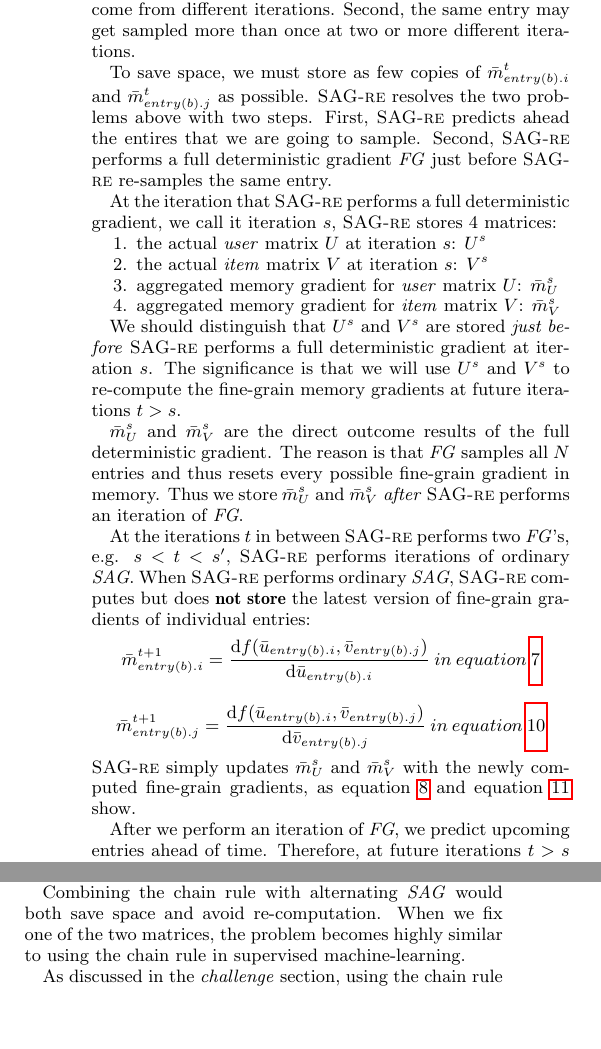
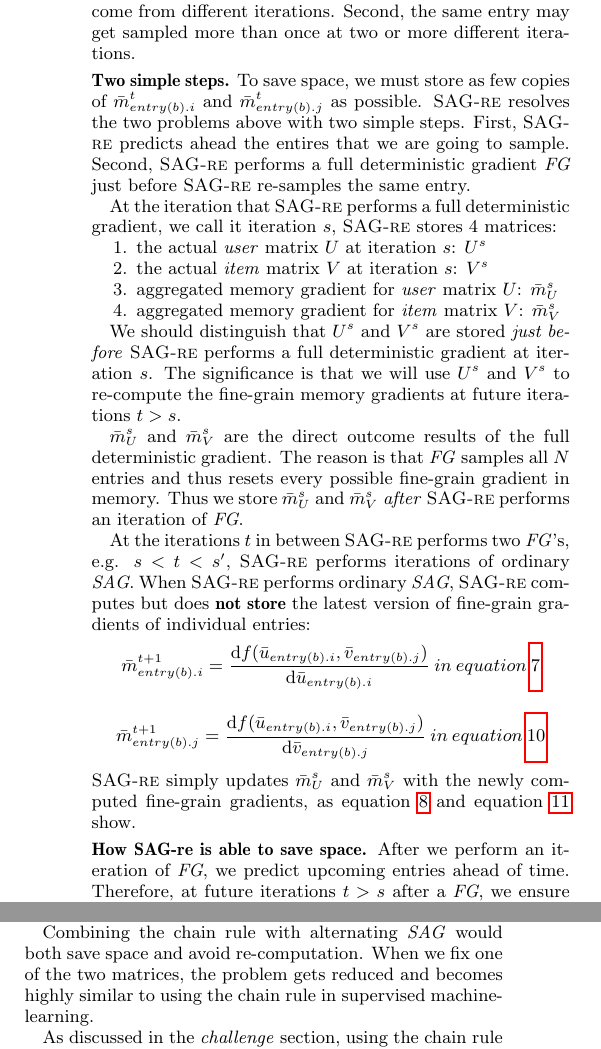
Before and after one commit to jamestklo/MatrixFactorizationMatlab, a LaTeX paper (paper/paper.tex, which reads paper/approach.tex, paper/related.tex): two parts of the columns of pages 5 and 9 of 11, joined at a grey line, cut so that both start at the same text, the shorter picture padded with empty space. Compiled offline with pdfLaTeX.

Commit message:
updated paper

```diff
--- a/paper/approach.tex
+++ b/paper/approach.tex
@@ -13,8 +13,10 @@ The chain-rule approach is undesirable because it must store $min(M,N)$ differen
 There are two problems.  First, each entry can come from a different iteration; or different entries can come from different iterations.
 Second, the same entry may get sampled more than once at two or more different iterations.
 
+
+\header{Two simple steps.}
 To save space, we must store as few copies of $\bar{m}_{entry(b).i}^{t}$ and $\bar{m}_{entry(b).j}^{t}$ as possible.
-\tool resolves the two problems above with two steps.
+\tool resolves the two problems above with two simple steps.
 First, \tool predicts ahead the entires that we are going to sample.
 Second, \tool performs a full deterministic gradient \emph{FG} just before \tool re-samples the same entry.
 
@@ -45,6 +47,8 @@ When \tool performs ordinary \emph{SAG}, \tool computes but does \textbf{not sto
 \]
 \tool simply updates $\bar{m}_{U}^{s}$ and $\bar{m}_{V}^{s}$ with the newly computed fine-grain gradients, as equation \ref{eq:sag_mu} and equation \ref{eq:sag_mv} show.
 
+
+\header{How \tool is able to save space.}
 After we perform an iteration of \emph{FG}, we predict upcoming entries ahead of time.
 Therefore, at future iterations $t > s$ after a \emph{FG}, we ensure that the different entries that we are going to sample are \textbf{distinct} before we perform another iteration of full deterministic gradient.
 The significance of having \emph{distinct} entries is that, at future iterations $t > s$, we will not overwrite any fine-grain gradient of individual entries:
--- a/paper/related.tex
+++ b/paper/related.tex
@@ -30,7 +30,7 @@ Adopting the alternating approach in \emph{SAG} would not asymptotically save sp
 we still have to store the different fine-grain gradients that we calculated previoulsy at different iterations in the past.
 
 Combining the chain rule with alternating \emph{SAG} would both save space and avoid re-computation.
-When we fix one of the two matrices, the problem becomes highly similar to using the chain rule in supervised machine-learning.
+When we fix one of the two matrices, the problem gets reduced and becomes highly similar to using the chain rule in supervised machine-learning.
 
 As discussed in the \emph{challenge} section, using the chain rule is undesirable.
 Many objective functions in recommender systems learn how to rank items for an user.
```
Also changed, not shown: paper/paper.pdf, paper/approach.tex (2 more changed lines).
